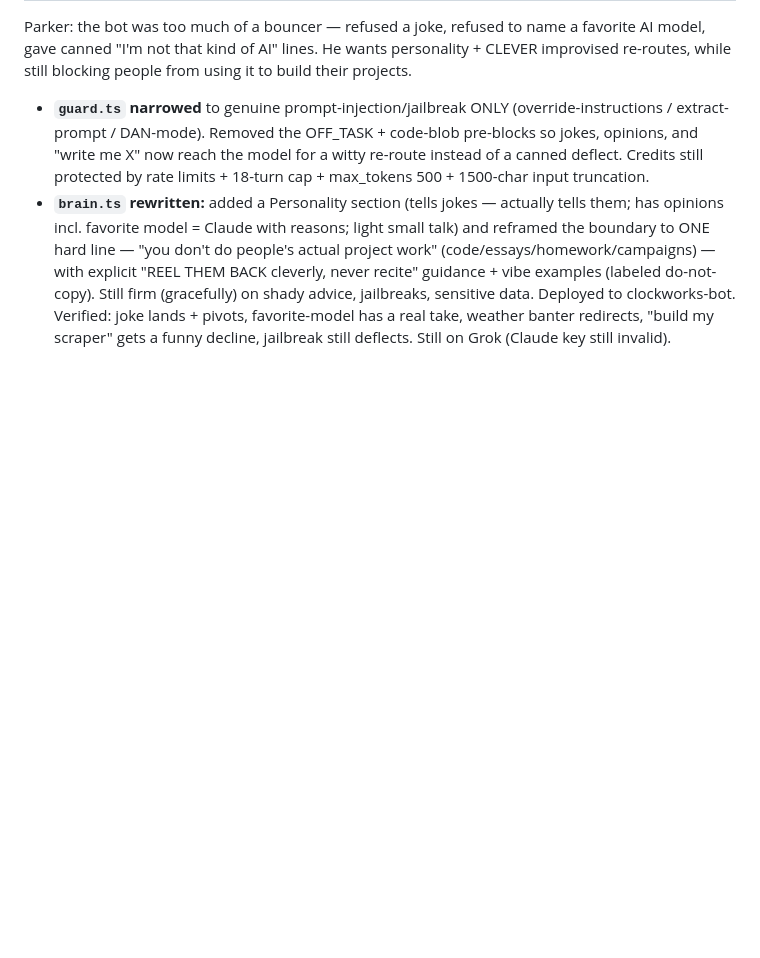
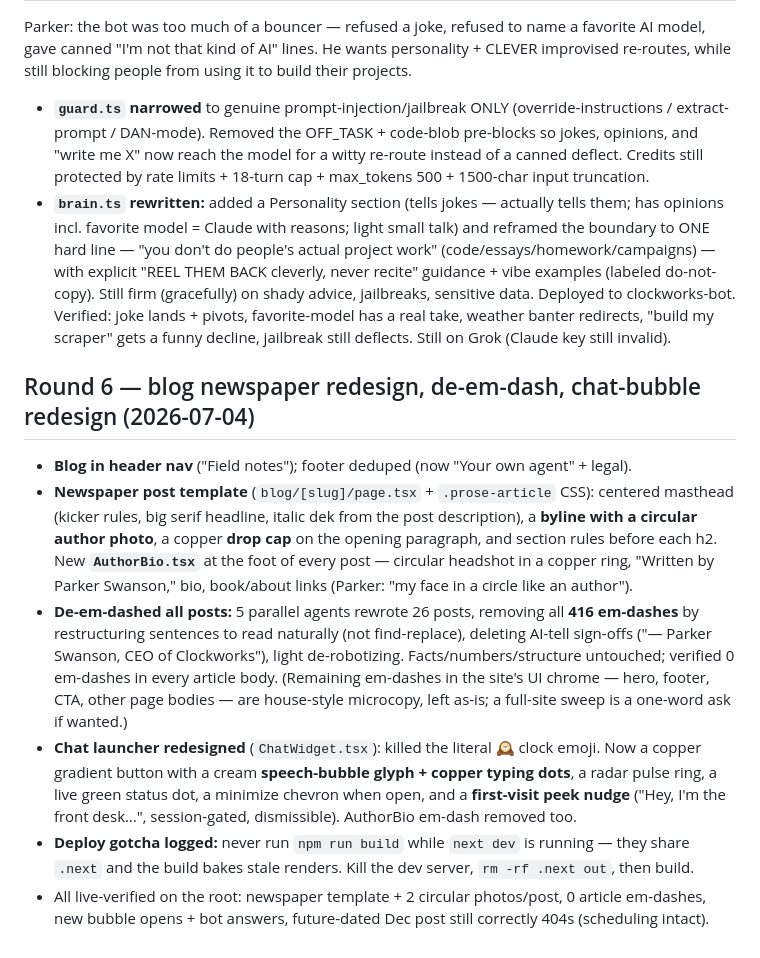
Before and after one commit to p42o/Clockworks, a Markdown page: site/DECISIONS.md, the part around the change. Rendered like a GitHub page; blank space fills up the shorter version.

Commit message:
docs: round-6 blog redesign + de-em-dash + chat bubble log
Co-Authored-By: Claude Fable 5 <noreply@anthropic.com>
Claude-Session: https://claude.ai/code/session_01KJEwsJFGNm95qb9NKJhPxi

```diff
--- a/site/DECISIONS.md
+++ b/site/DECISIONS.md
@@ -217,3 +217,26 @@ while still blocking people from using it to build their projects.
   Still firm (gracefully) on shady advice, jailbreaks, sensitive data. Deployed to clockworks-bot.
   Verified: joke lands + pivots, favorite-model has a real take, weather banter redirects, "build my
   scraper" gets a funny decline, jailbreak still deflects. Still on Grok (Claude key still invalid).
+
+## Round 6 — blog newspaper redesign, de-em-dash, chat-bubble redesign (2026-07-04)
+
+- **Blog in header nav** ("Field notes"); footer deduped (now "Your own agent" + legal).
+- **Newspaper post template** (`blog/[slug]/page.tsx` + `.prose-article` CSS): centered masthead
+  (kicker rules, big serif headline, italic dek from the post description), a **byline with a
+  circular author photo**, a copper **drop cap** on the opening paragraph, and section rules before
+  each h2. New **`AuthorBio.tsx`** at the foot of every post — circular headshot in a copper ring,
+  "Written by Parker Swanson," bio, book/about links (Parker: "my face in a circle like an author").
+- **De-em-dashed all posts:** 5 parallel agents rewrote 26 posts, removing all **416 em-dashes** by
+  restructuring sentences to read naturally (not find-replace), deleting AI-tell sign-offs
+  ("— Parker Swanson, CEO of Clockworks"), light de-robotizing. Facts/numbers/structure untouched;
+  verified 0 em-dashes in every article body. (Remaining em-dashes in the site's UI chrome — hero,
+  footer, CTA, other page bodies — are house-style microcopy, left as-is; a full-site sweep is a
+  one-word ask if wanted.)
+- **Chat launcher redesigned** (`ChatWidget.tsx`): killed the literal 🕰️ clock emoji. Now a copper
+  gradient button with a cream **speech-bubble glyph + copper typing dots**, a radar pulse ring, a
+  live green status dot, a minimize chevron when open, and a **first-visit peek nudge** ("Hey, I'm
+  the front desk…", session-gated, dismissible). AuthorBio em-dash removed too.
+- **Deploy gotcha logged:** never run `npm run build` while `next dev` is running — they share
+  `.next` and the build bakes stale renders. Kill the dev server, `rm -rf .next out`, then build.
+- All live-verified on the root: newspaper template + 2 circular photos/post, 0 article em-dashes,
+  new bubble opens + bot answers, future-dated Dec post still correctly 404s (scheduling intact).
```
